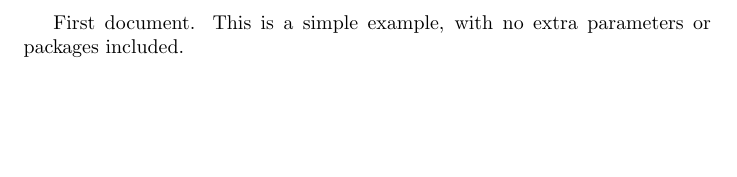
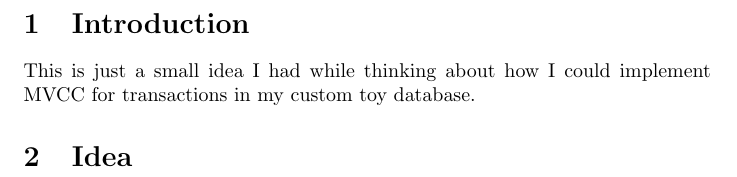
Before and after one commit to Lol3rrr/latex-blog, a LaTeX document (mvcc.tex): part of the page, cut at the place of the change, the shorter picture padded with empty space. Compiled offline with pdfLaTeX.

Commit message:
Tried some more stuff

```diff
--- a/mvcc.tex
+++ b/mvcc.tex
@@ -2,4 +6,10 @@
 \begin{document}
-First document. This is a simple example, with no
-extra parameters or packages included.
+\section{Introduction}
+This is just a small idea I had while thinking about how I could implement MVCC for transactions in my custom
+toy database.
+
+\section{Idea}
+
+
+
 \end{document}
```
Also changed, not shown: mvcc.tex (4 more changed lines).
